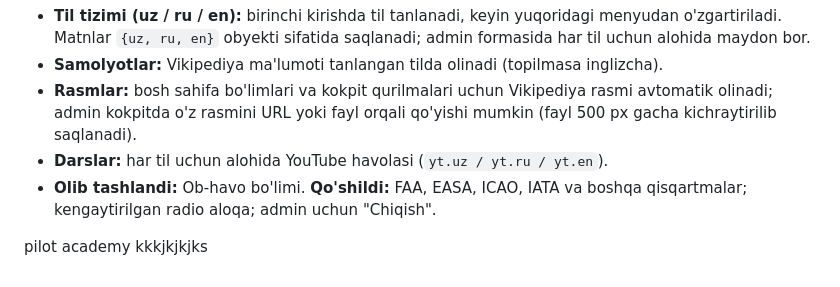
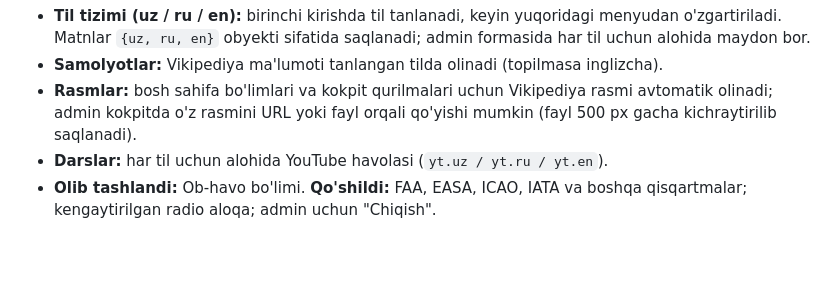
Before and after one commit to crm-avia/crm-avia.github.io, a Markdown page: TEXNIK_TIZIM.md, the part around the change. Rendered like a GitHub page; blank space fills up the shorter version.

Commit message:
Update TEXNIK_TIZIM.md
tizim.md changed

```diff
--- a/TEXNIK_TIZIM.md
+++ b/TEXNIK_TIZIM.md
@@ -65,5 +65,3 @@ Production uchun tavsiya:
 - **Rasmlar:** bosh sahifa bo'limlari va kokpit qurilmalari uchun Vikipediya rasmi avtomatik olinadi; admin kokpitda o'z rasmini URL yoki fayl orqali qo'yishi mumkin (fayl 500 px gacha kichraytirilib saqlanadi).
 - **Darslar:** har til uchun alohida YouTube havolasi (`yt.uz / yt.ru / yt.en`).
 - **Olib tashlandi:** Ob-havo bo'limi. **Qo'shildi:** FAA, EASA, ICAO, IATA va boshqa qisqartmalar; kengaytirilgan radio aloqa; admin uchun "Chiqish".
-
-pilot academy kkkjkjkjks
```
